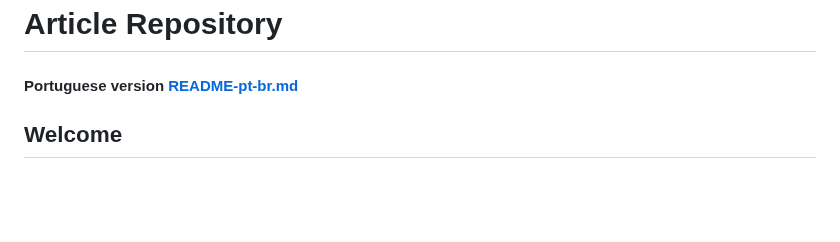
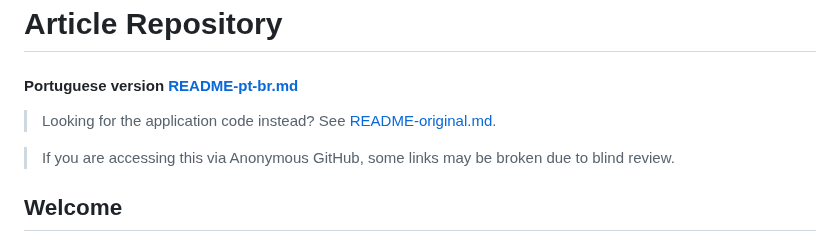
Before and after one commit to elrunix12/balanceterno, a Markdown page: README.md, the part around the change. GitHub-like rendering; blank space fills up the shorter version.

```diff
--- a/README.md
+++ b/README.md
@@ -1,6 +1,11 @@
 # Article Repository
 
 #### Portuguese version [README-pt-br.md](README-pt-br.md)
+
+> Looking for the application code instead? See [README-original.md](README-original.md).
+
+> If you are accessing this via Anonymous GitHub, some links may be broken due to blind review.
+
 
 ## Welcome
 
```
Also changed, not shown: README-pt-br.md (+4 -0 lines).
